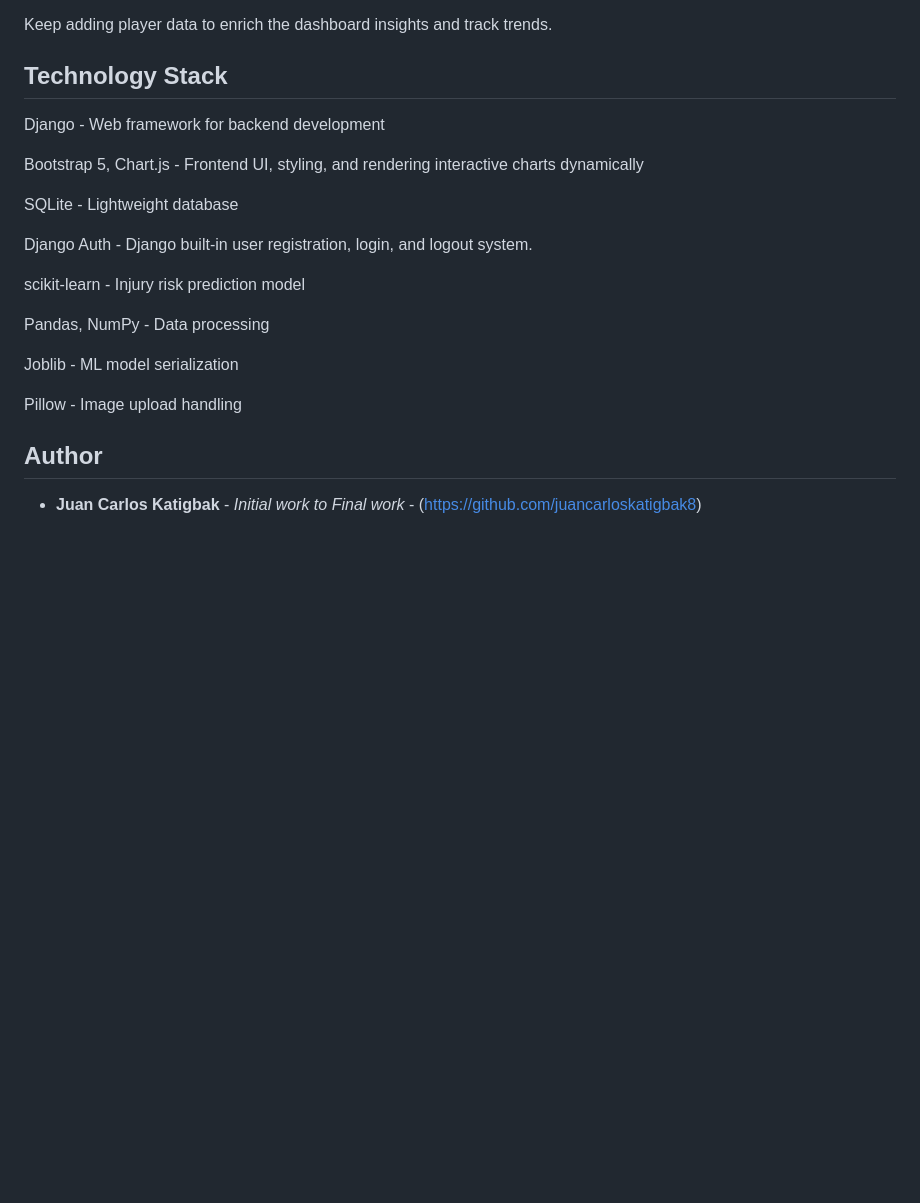
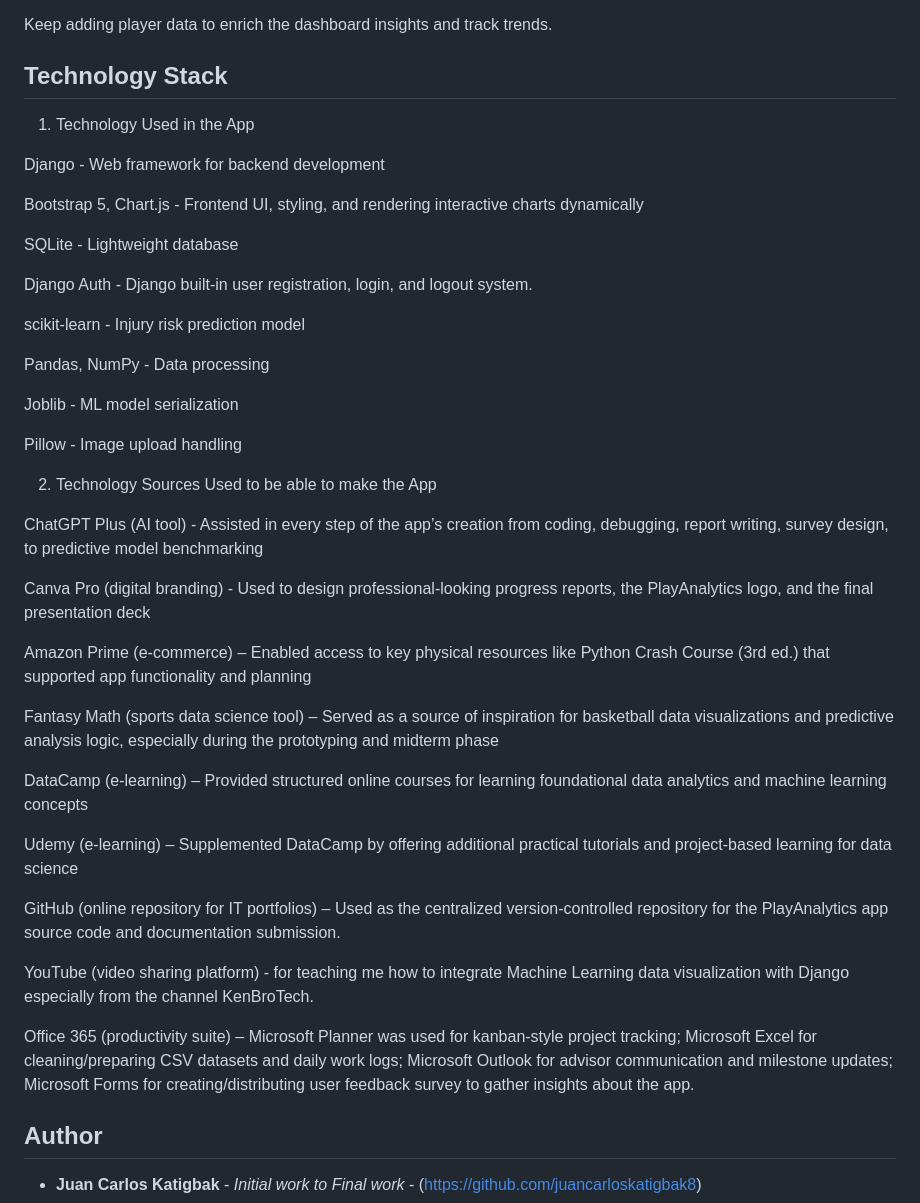
Before and after one commit to juancarloskatigbak8/PlayAnalytics-Machine-Learning-Driven-Sports-Management-Portal, a Markdown page: README.md, the part around the change. Rendered like a GitHub page; blank space fills up the shorter version.

```diff
--- a/README.md
+++ b/README.md
@@ -74,6 +74,8 @@ Keep adding player data to enrich the dashboard insights and track trends.
 
 ## Technology Stack
 
+1. Technology Used in the App
+
 Django - Web framework for backend development
 
 Bootstrap 5, Chart.js - Frontend UI, styling, and rendering interactive charts dynamically
@@ -90,6 +92,27 @@ Joblib - ML model serialization
 
 Pillow - Image upload handling
 
+
+2. Technology Sources Used to be able to make the App
+
+ChatGPT Plus (AI tool) - Assisted in every step of the app’s creation from coding, debugging, report writing, survey design, to predictive model benchmarking
+
+Canva Pro (digital branding) - Used to design professional-looking progress reports, the PlayAnalytics logo, and the final presentation deck
+
+Amazon Prime (e-commerce) – Enabled access to key physical resources like Python Crash Course (3rd ed.) that supported app functionality and planning
+
+Fantasy Math (sports data science tool) – Served as a source of inspiration for basketball data visualizations and predictive analysis logic, especially during the prototyping and midterm phase
+
+DataCamp (e-learning) – Provided structured online courses for learning foundational data analytics and machine learning concepts
+
+Udemy (e-learning) – Supplemented DataCamp by offering additional practical tutorials and project-based learning for data science
+
+GitHub (online repository for IT portfolios) – Used as the centralized version-controlled repository for the PlayAnalytics app source code and documentation submission.
+
+YouTube (video sharing platform) - for teaching me how to integrate Machine Learning data visualization with Django especially from the channel KenBroTech.
+
+Office 365 (productivity suite) – Microsoft Planner was used for kanban-style project tracking; Microsoft Excel for cleaning/preparing CSV datasets and daily work logs; Microsoft Outlook for advisor communication and milestone updates; Microsoft Forms for creating/distributing user feedback survey to gather insights about the app.
+
 ## Author
 
 * **Juan Carlos Katigbak** - *Initial work to Final work* - (https://github.com/juancarloskatigbak8)
```
